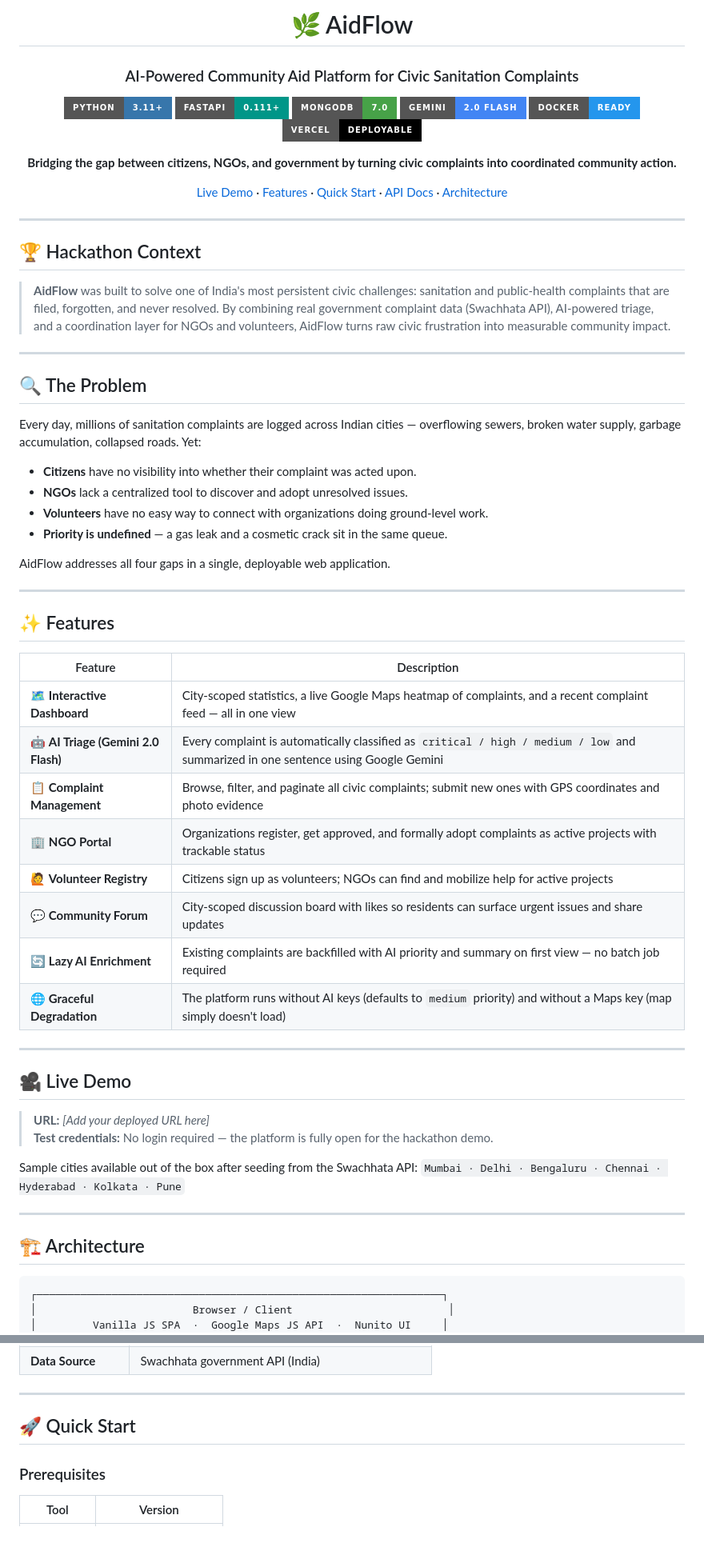
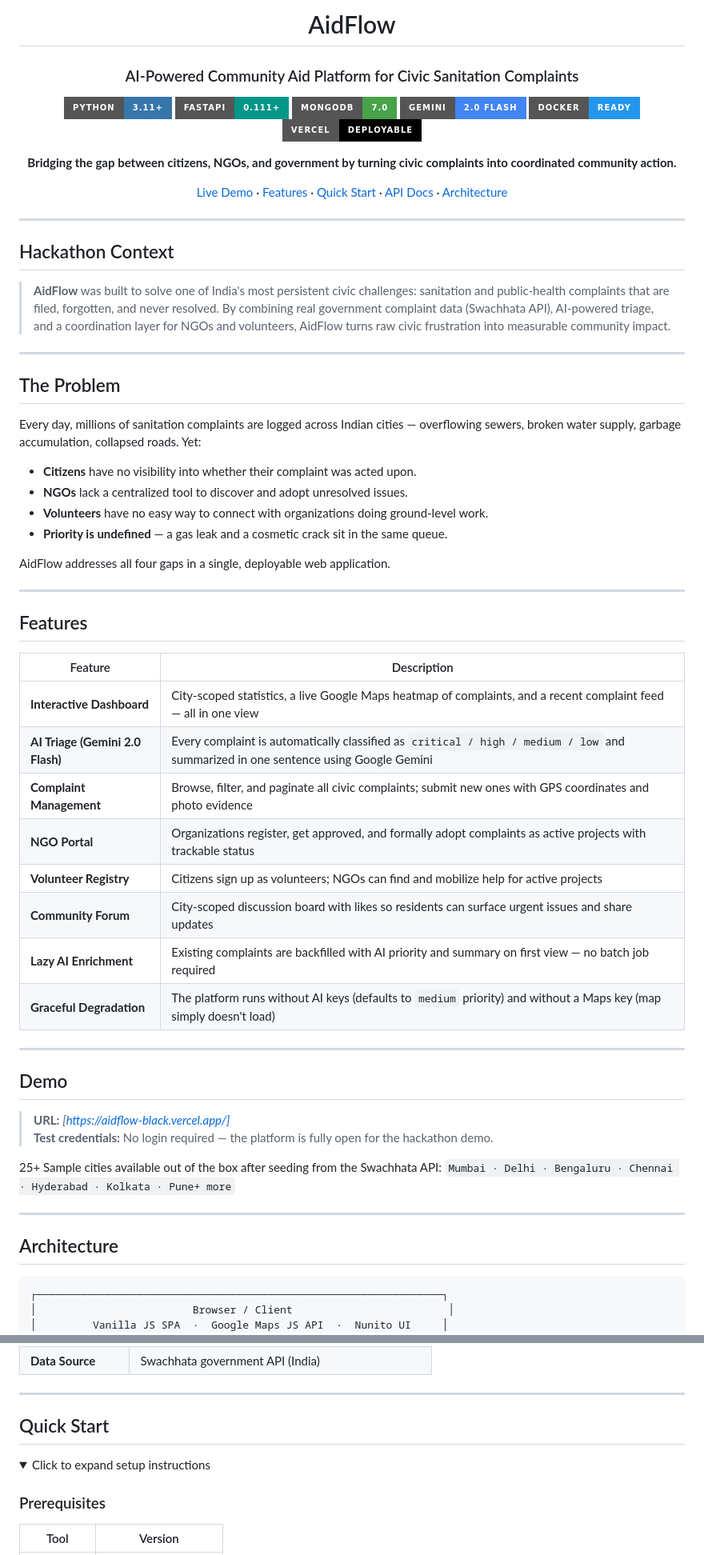
Before and after one commit to DorianAarno/ngo_aidflow, a Markdown page: README.md, 2 parts joined by grey strips. Shown at 80% size. Drawn GitHub-style; folded sections open; badges without logos.

Commit message:
Refactor README formatting and headings
Updated formatting and headings in the README file for consistency and clarity.

````diff
--- a/README.md
+++ b/README.md
@@ -1,6 +1,6 @@
 <div align="center">
 
-# 🌿 AidFlow
+#  AidFlow
 
 ### AI-Powered Community Aid Platform for Civic Sanitation Complaints
 
@@ -19,13 +19,13 @@
 
 ---
 
-## 🏆 Hackathon Context
+## Hackathon Context
 
 > **AidFlow** was built to solve one of India's most persistent civic challenges: sanitation and public-health complaints that are filed, forgotten, and never resolved. By combining real government complaint data (Swachhata API), AI-powered triage, and a coordination layer for NGOs and volunteers, AidFlow turns raw civic frustration into measurable community impact.
 
 ---
 
-## 🔍 The Problem
+##  The Problem
 
 Every day, millions of sanitation complaints are logged across Indian cities — overflowing sewers, broken water supply, garbage accumulation, collapsed roads. Yet:
 
@@ -38,32 +38,32 @@ AidFlow addresses all four gaps in a single, deployable web application.
 
 ---
 
-## ✨ Features
+##  Features
 
 | Feature | Description |
 |---------|-------------|
-| 🗺️ **Interactive Dashboard** | City-scoped statistics, a live Google Maps heatmap of complaints, and a recent complaint feed — all in one view |
-| 🤖 **AI Triage (Gemini 2.0 Flash)** | Every complaint is automatically classified as `critical / high / medium / low` and summarized in one sentence using Google Gemini |
-| 📋 **Complaint Management** | Browse, filter, and paginate all civic complaints; submit new ones with GPS coordinates and photo evidence |
-| 🏢 **NGO Portal** | Organizations register, get approved, and formally adopt complaints as active projects with trackable status |
-| 🙋 **Volunteer Registry** | Citizens sign up as volunteers; NGOs can find and mobilize help for active projects |
-| 💬 **Community Forum** | City-scoped discussion board with likes so residents can surface urgent issues and share updates |
-| 🔄 **Lazy AI Enrichment** | Existing complaints are backfilled with AI priority and summary on first view — no batch job required |
-| 🌐 **Graceful Degradation** | The platform runs without AI keys (defaults to `medium` priority) and without a Maps key (map simply doesn't load) |
+|  **Interactive Dashboard** | City-scoped statistics, a live Google Maps heatmap of complaints, and a recent complaint feed — all in one view |
+|  **AI Triage (Gemini 2.0 Flash)** | Every complaint is automatically classified as `critical / high / medium / low` and summarized in one sentence using Google Gemini |
+|  **Complaint Management** | Browse, filter, and paginate all civic complaints; submit new ones with GPS coordinates and photo evidence |
+|  **NGO Portal** | Organizations register, get approved, and formally adopt complaints as active projects with trackable status |
+|  **Volunteer Registry** | Citizens sign up as volunteers; NGOs can find and mobilize help for active projects |
+|  **Community Forum** | City-scoped discussion board with likes so residents can surface urgent issues and share updates |
+|  **Lazy AI Enrichment** | Existing complaints are backfilled with AI priority and summary on first view — no batch job required |
+|  **Graceful Degradation** | The platform runs without AI keys (defaults to `medium` priority) and without a Maps key (map simply doesn't load) |
 
 ---
 
-## 🎥 Live Demo
+##  Demo
 
-> **URL:** _[Add your deployed URL here]_
+> **URL:** _[https://aidflow-black.vercel.app/]_
 > **Test credentials:** No login required — the platform is fully open for the hackathon demo.
 
-Sample cities available out of the box after seeding from the Swachhata API:
-`Mumbai · Delhi · Bengaluru · Chennai · Hyderabad · Kolkata · Pune`
+25+ Sample cities available out of the box after seeding from the Swachhata API:
+`Mumbai · Delhi · Bengaluru · Chennai · Hyderabad · Kolkata · Pune+ more`
 
 ---
 
-## 🏗️ Architecture
+##  Architecture
 
 ```
 ┌─────────────────────────────────────────────────────────────────┐
@@ -118,7 +118,9 @@ Citizen fills form → POST /api/complaints
 
 ---
 
-## 🚀 Quick Start
+##  Quick Start
+<details>
+  <summary>Click to expand setup instructions</summary>
 
 ### Prerequisites
 
````
Also changed, not shown: other parts of README.md (+22 -28 lines).
